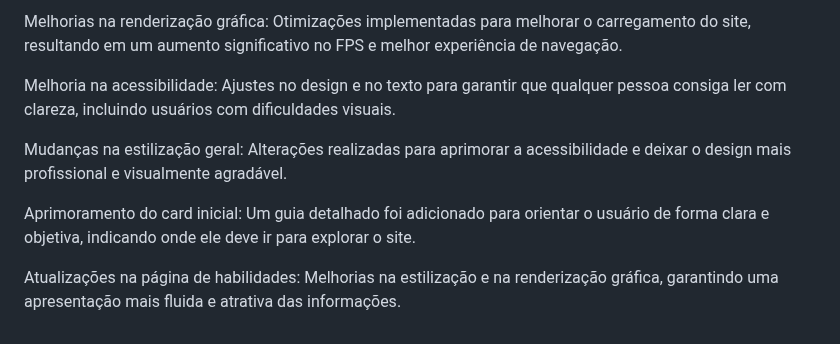
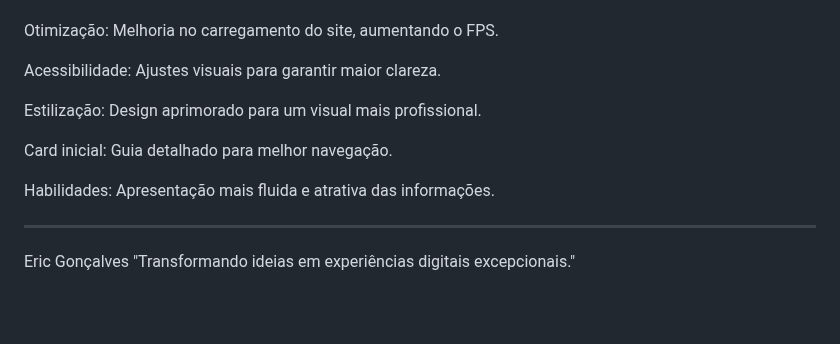
Before and after one commit to EricRochaGoncalves/EricRochaGoncalves, a Markdown page: README.md, the part around one of its changes. Rendered like a GitHub page; blank space fills up the shorter version.

```diff
--- a/README.md
+++ b/README.md
@@ -149,10 +106,18 @@ Eric Gonçalves
 
-Melhorias na renderização gráfica: Otimizações implementadas para melhorar o carregamento do site, resultando em um aumento significativo no FPS e melhor experiência de navegação.
 
-Melhoria na acessibilidade: Ajustes no design e no texto para garantir que qualquer pessoa consiga ler com clareza, incluindo usuários com dificuldades visuais.
+Otimização: Melhoria no carregamento do site, aumentando o FPS.
 
-Mudanças na estilização geral: Alterações realizadas para aprimorar a acessibilidade e deixar o design mais profissional e visualmente agradável.
+Acessibilidade: Ajustes visuais para garantir maior clareza.
 
-Aprimoramento do card inicial: Um guia detalhado foi adicionado para orientar o usuário de forma clara e objetiva, indicando onde ele deve ir para explorar o site.
+Estilização: Design aprimorado para um visual mais profissional.
 
-Atualizações na página de habilidades: Melhorias na estilização e na renderização gráfica, garantindo uma apresentação mais fluida e atrativa das informações.
+Card inicial: Guia detalhado para melhor navegação.
+
+Habilidades: Apresentação mais fluida e atrativa das informações.
+
+
+
+---
+
+Eric Gonçalves
+"Transformando ideias em experiências digitais excepcionais."
```
Also changed, not shown: other parts of README.md (+39 -82 lines).
